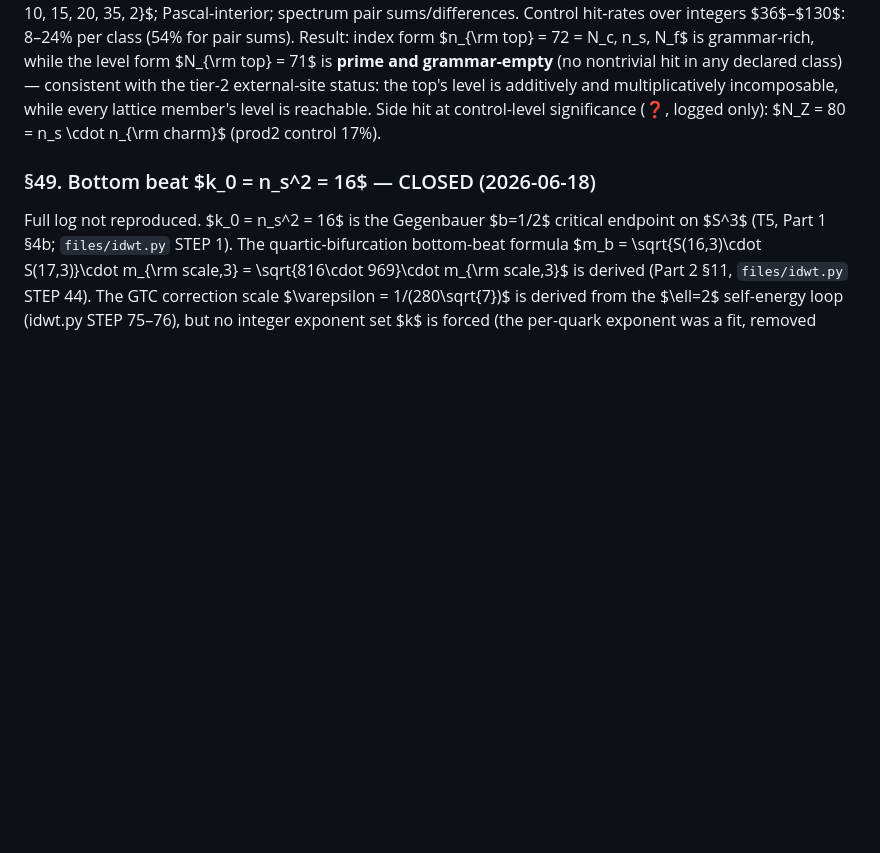
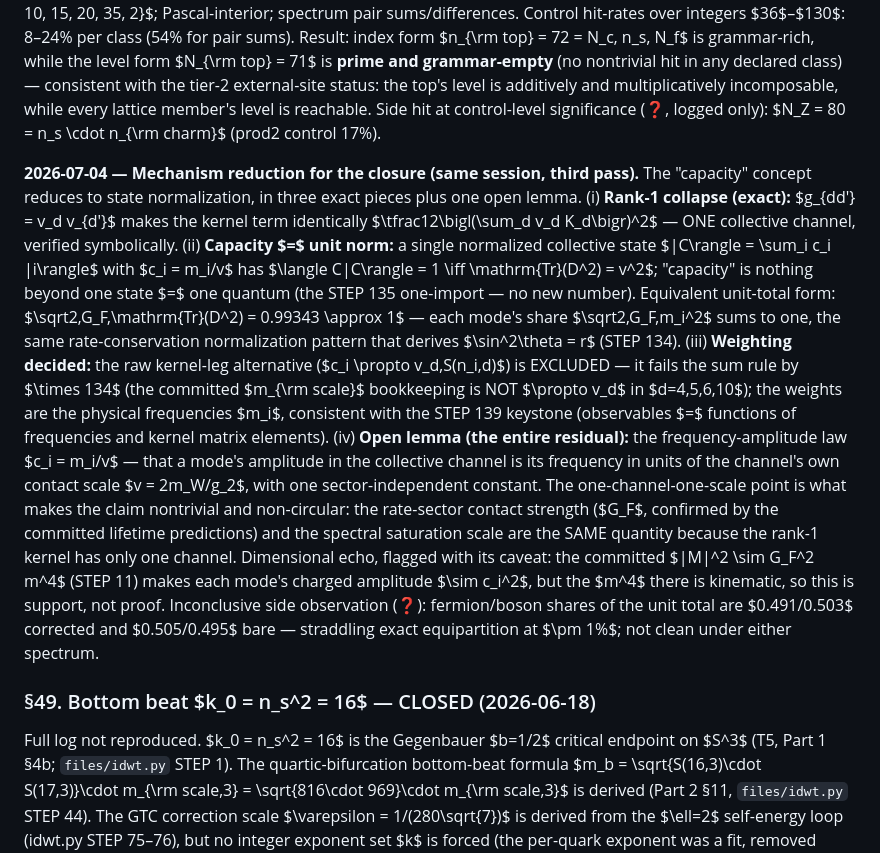
Before and after one commit to FedgeNo/fedgeno.github.io, a Markdown page: files/IDWT_Appendix_E.md, the part around the change. Rendered like a GitHub page; blank space fills up the shorter version.

Commit message:
App E §46: L2 mechanism reduction — rank-1 collapse exact (one collective channel), capacity = unit state norm (one-quantum), raw-leg weighting excluded x134, residual = frequency-amplitude law c_i = m_i/v

```diff
--- a/files/IDWT_Appendix_E.md
+++ b/files/IDWT_Appendix_E.md
@@ -295,6 +295,34 @@ with the tier-2 external-site status: the top's level is additively and multipli
 incomposable, while every lattice member's level is reachable. Side hit at control-level
 significance (❓, logged only): $N_Z = 80 = n_s \cdot n_{\rm charm}$ (prod2 control 17\%).
 
+**2026-07-04 — Mechanism reduction for the closure (same session, third pass).** The
+"capacity" concept reduces to state normalization, in three exact pieces plus one open
+lemma. (i) **Rank-1 collapse (exact):** $g_{dd'} = v_d v_{d'}$ makes the kernel term
+identically $\tfrac12\bigl(\sum_d v_d K_d\bigr)^2$ — ONE collective channel, verified
+symbolically. (ii) **Capacity $=$ unit norm:** a single normalized collective state
+$|C\rangle = \sum_i c_i |i\rangle$ with $c_i = m_i/v$ has $\langle C|C\rangle = 1
+\iff \mathrm{Tr}(D^2) = v^2$; "capacity" is nothing beyond one state $=$ one quantum
+(the STEP 135 one-import — no new number). Equivalent unit-total form:
+$\sqrt2\,G_F\,\mathrm{Tr}(D^2) = 0.99343 \approx 1$ — each mode's share
+$\sqrt2\,G_F\,m_i^2$ sums to one, the same rate-conservation normalization pattern
+that derives $\sin^2\theta = r$ (STEP 134). (iii) **Weighting decided:** the raw
+kernel-leg alternative ($c_i \propto v_d\,S(n_i,d)$) is EXCLUDED — it fails the sum
+rule by $\times 134$ (the committed $m_{\rm scale}$ bookkeeping is NOT $\propto v_d$
+in $d=4,5,6,10$); the weights are the physical frequencies $m_i$, consistent with the
+STEP 139 keystone (observables $=$ functions of frequencies and kernel matrix
+elements). (iv) **Open lemma (the entire residual):** the frequency-amplitude law
+$c_i = m_i/v$ — that a mode's amplitude in the collective channel is its frequency in
+units of the channel's own contact scale $v = 2m_W/g_2$, with one sector-independent
+constant. The one-channel-one-scale point is what makes the claim nontrivial and
+non-circular: the rate-sector contact strength ($G_F$, confirmed by the committed
+lifetime predictions) and the spectral saturation scale are the SAME quantity because
+the rank-1 kernel has only one channel. Dimensional echo, flagged with its caveat: the
+committed $|M|^2 \sim G_F^2 m^4$ (STEP 11) makes each mode's charged amplitude
+$\sim c_i^2$, but the $m^4$ there is kinematic, so this is support, not proof.
+Inconclusive side observation (❓): fermion/boson shares of the unit total are
+$0.491/0.503$ corrected and $0.505/0.495$ bare — straddling exact equipartition at
+$\pm 1\%$; not clean under either spectrum.
+
 ### §49. Bottom beat $k_0 = n_s^2 = 16$ — CLOSED (2026-06-18)
 
 Full log not reproduced. $k_0 = n_s^2 = 16$ is the Gegenbauer $b=1/2$ critical endpoint on $S^3$
```
